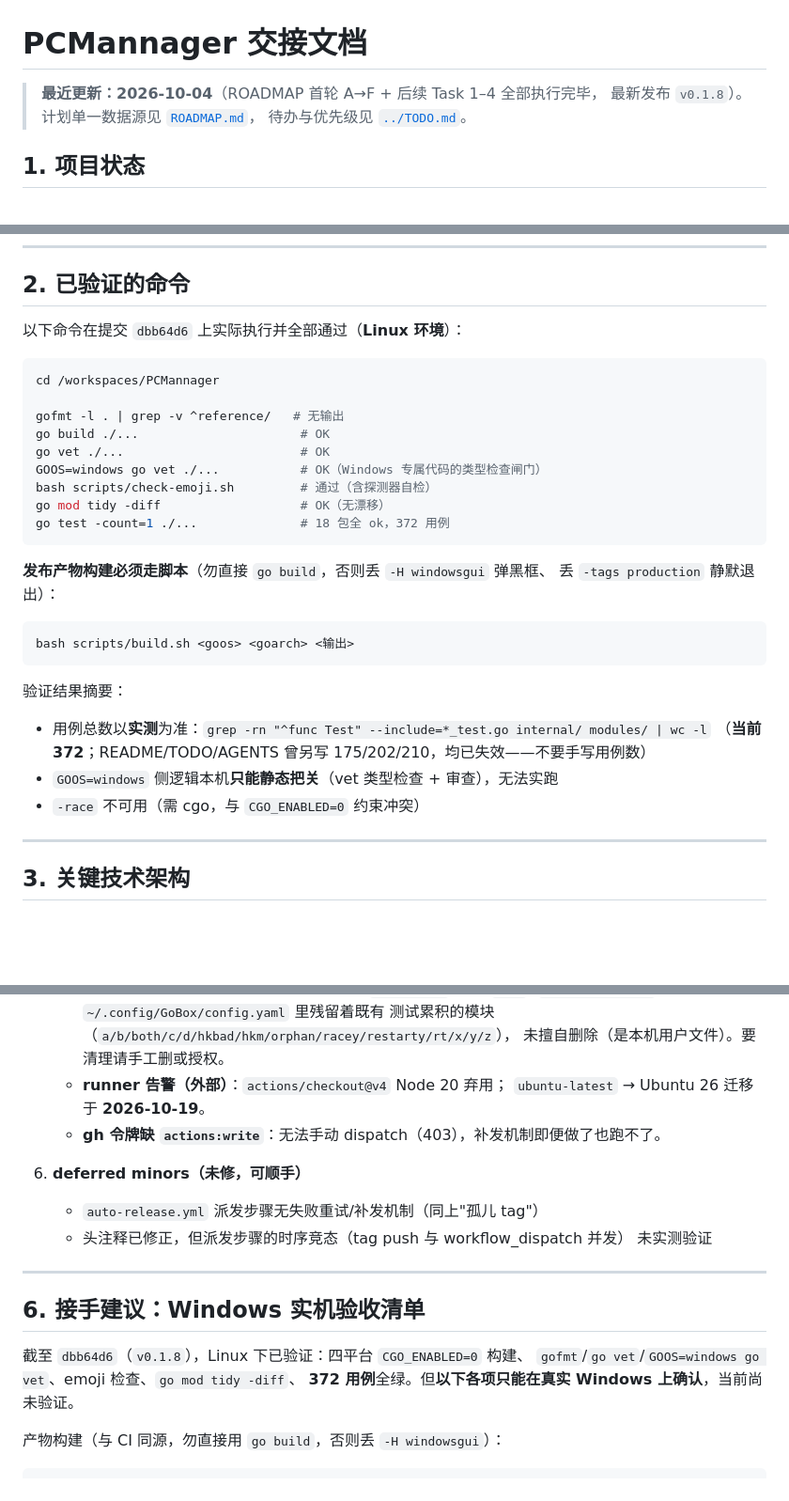
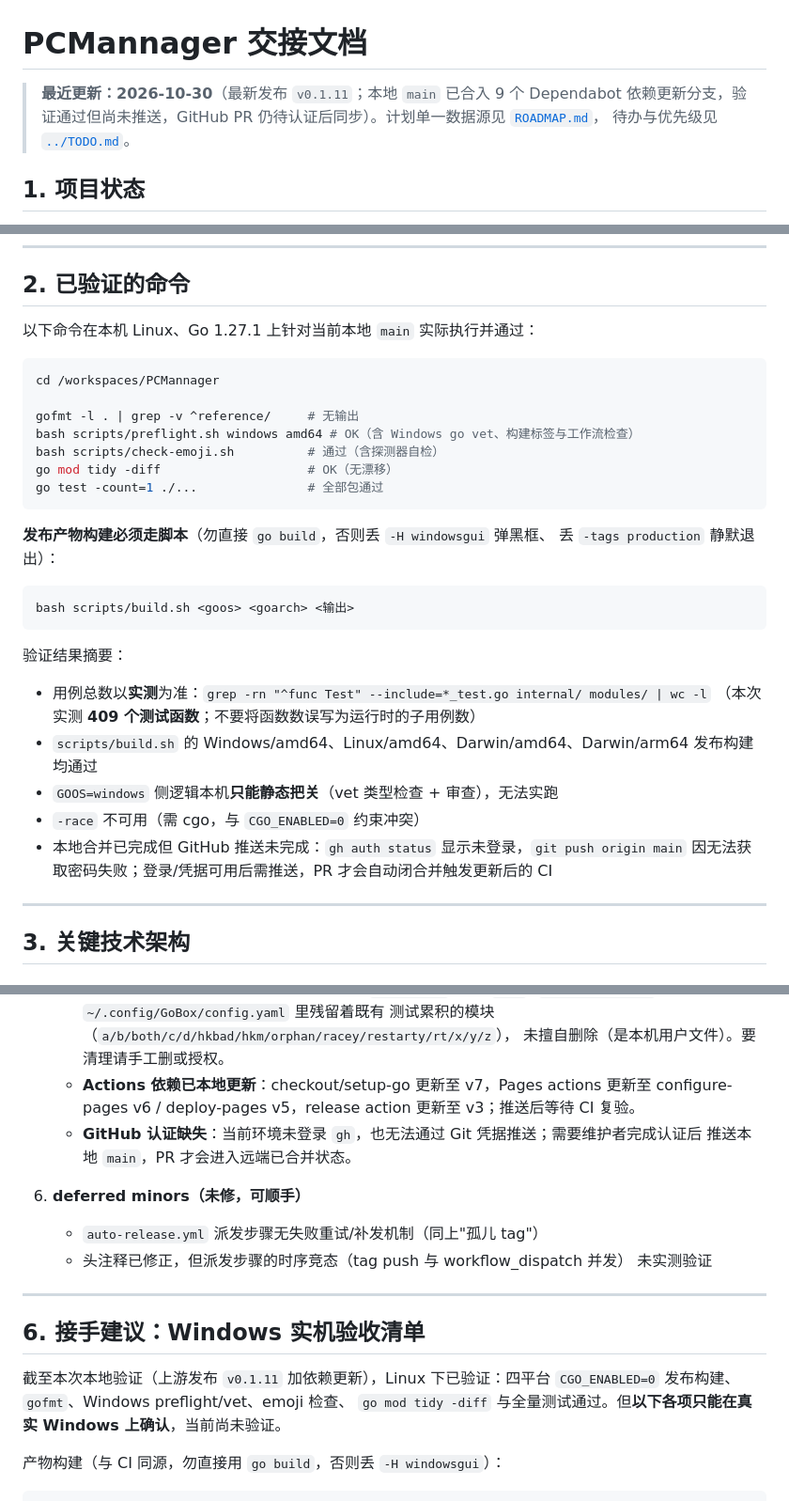
Before and after one commit to Snow0xcc/PCMannager, a Markdown page: docs/HANDOVER.md, 3 parts joined by grey strips. Shown at 94% size. Drawn GitHub-style; blank space fills up the shorter version.

````diff
--- a/docs/HANDOVER.md
+++ b/docs/HANDOVER.md
@@ -1,7 +1,8 @@
 # PCMannager 交接文档
 
-> **最近更新：2026-10-04**（ROADMAP 首轮 A→F + 后续 Task 1–4 全部执行完毕，
-> 最新发布 `v0.1.8`）。计划单一数据源见 [`ROADMAP.md`](ROADMAP.md)，
+> **最近更新：2026-10-30**（最新发布 `v0.1.11`；本地 `main` 已合入 9 个 Dependabot
+> 依赖更新分支，验证通过但尚未推送，GitHub PR 仍待认证后同步）。计划单一数据源见
+> [`ROADMAP.md`](ROADMAP.md)，
 > 待办与优先级见 [`../TODO.md`](../TODO.md)。
 
 ## 1. 项目状态
@@ -45,18 +46,16 @@
 
 ## 2. 已验证的命令
 
-以下命令在提交 `dbb64d6` 上实际执行并全部通过（**Linux 环境**）：
+以下命令在本机 Linux、Go 1.27.1 上针对当前本地 `main` 实际执行并通过：
 
 ```bash
 cd /workspaces/PCMannager
 
-gofmt -l . | grep -v ^reference/   # 无输出
-go build ./...                      # OK
-go vet ./...                        # OK
-GOOS=windows go vet ./...           # OK（Windows 专属代码的类型检查闸门）
-bash scripts/check-emoji.sh         # 通过（含探测器自检）
-go mod tidy -diff                   # OK（无漂移）
-go test -count=1 ./...              # 18 包全 ok，372 用例
+gofmt -l . | grep -v ^reference/     # 无输出
+bash scripts/preflight.sh windows amd64 # OK（含 Windows go vet、构建标签与工作流检查）
+bash scripts/check-emoji.sh          # 通过（含探测器自检）
+go mod tidy -diff                    # OK（无漂移）
+go test -count=1 ./...               # 全部包通过
 ```
 
 **发布产物构建必须走脚本**（勿直接 `go build`，否则丢 `-H windowsgui` 弹黑框、
@@ -68,9 +67,12 @@ bash scripts/build.sh <goos> <goarch> <输出>
 
 验证结果摘要：
 - 用例总数以**实测**为准：`grep -rn "^func Test" --include=*_test.go internal/ modules/ | wc -l`
-  （**当前 372**；README/TODO/AGENTS 曾另写 175/202/210，均已失效——不要手写用例数）
+  （本次实测 **409 个测试函数**；不要将函数数误写为运行时的子用例数）
+- `scripts/build.sh` 的 Windows/amd64、Linux/amd64、Darwin/amd64、Darwin/arm64 发布构建均通过
 - `GOOS=windows` 侧逻辑本机**只能静态把关**（vet 类型检查 + 审查），无法实跑
 - `-race` 不可用（需 cgo，与 `CGO_ENABLED=0` 约束冲突）
+- 本地合并已完成但 GitHub 推送未完成：`gh auth status` 显示未登录，`git push origin main`
+  因无法获取密码失败；登录/凭据可用后需推送，PR 才会自动闭合并触发更新后的 CI
 
 ---
 
@@ -186,9 +188,10 @@ bash scripts/build.sh <goos> <goarch> <输出>
      `XDG_CONFIG_HOME`，两处），但 `~/.config/GoBox/config.yaml` 里残留着既有
      测试累积的模块（`a/b/both/c/d/hkbad/hkm/orphan/racey/restarty/rt/x/y/z`），
      未擅自删除（是本机用户文件）。要清理请手工删或授权。
-   - **runner 告警（外部）**：`actions/checkout@v4` Node 20 弃用；
-     `ubuntu-latest` → Ubuntu 26 迁移于 **2026-10-19**。
-   - **gh 令牌缺 `actions:write`**：无法手动 dispatch（403），补发机制即便做了也跑不了。
+   - **Actions 依赖已本地更新**：checkout/setup-go 更新至 v7，Pages actions 更新至
+     configure-pages v6 / deploy-pages v5，release action 更新至 v3；推送后等待 CI 复验。
+   - **GitHub 认证缺失**：当前环境未登录 `gh`，也无法通过 Git 凭据推送；需要维护者完成认证后
+     推送本地 `main`，PR 才会进入远端已合并状态。
 
 6. **deferred minors（未修，可顺手）**
    - `auto-release.yml` 派发步骤无失败重试/补发机制（同上"孤儿 tag"）
@@ -199,9 +202,9 @@ bash scripts/build.sh <goos> <goarch> <输出>
 
 ## 6. 接手建议：Windows 实机验收清单
 
-截至 `dbb64d6`（`v0.1.8`），Linux 下已验证：四平台 `CGO_ENABLED=0` 构建、
-`gofmt`/`go vet`/`GOOS=windows go vet`、emoji 检查、`go mod tidy -diff`、
-**372 用例**全绿。但**以下各项只能在真实 Windows 上确认**，当前尚未验证。
+截至本次本地验证（上游发布 `v0.1.11` 加依赖更新），Linux 下已验证：四平台
+`CGO_ENABLED=0` 发布构建、`gofmt`、Windows preflight/vet、emoji 检查、
+`go mod tidy -diff` 与全量测试通过。但**以下各项只能在真实 Windows 上确认**，当前尚未验证。
 
 产物构建（与 CI 同源，勿直接用 `go build`，否则丢 `-H windowsgui`）：
 
````
Also changed, not shown: other parts of docs/HANDOVER.md (+1 -1 lines), docs/ROADMAP.md (+29 -41 lines).
